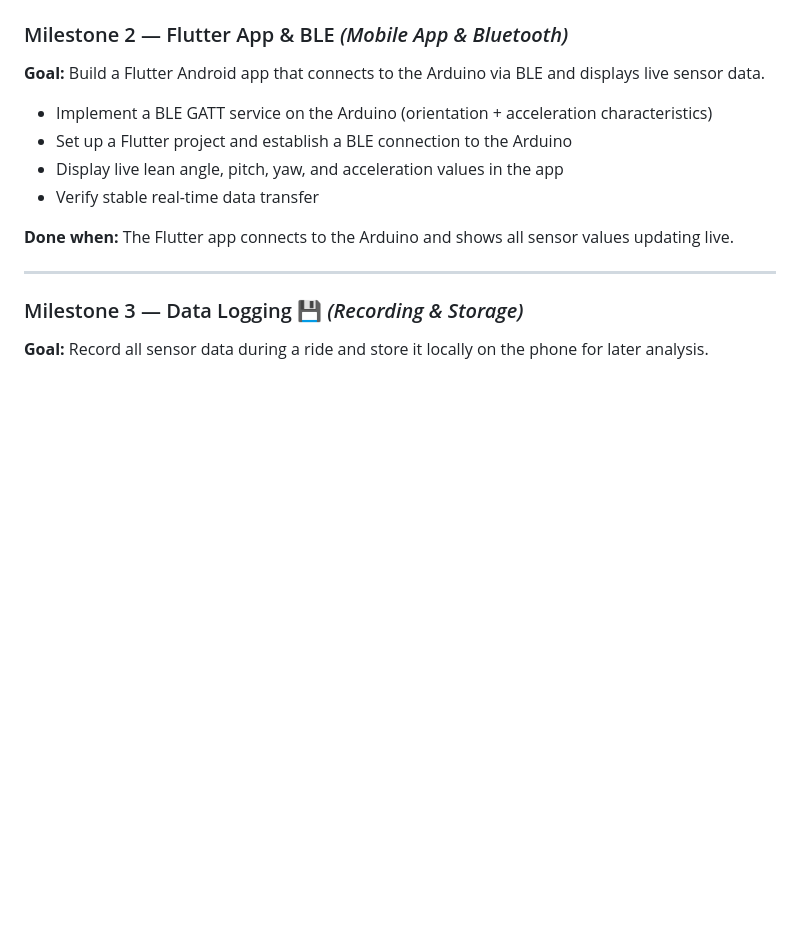
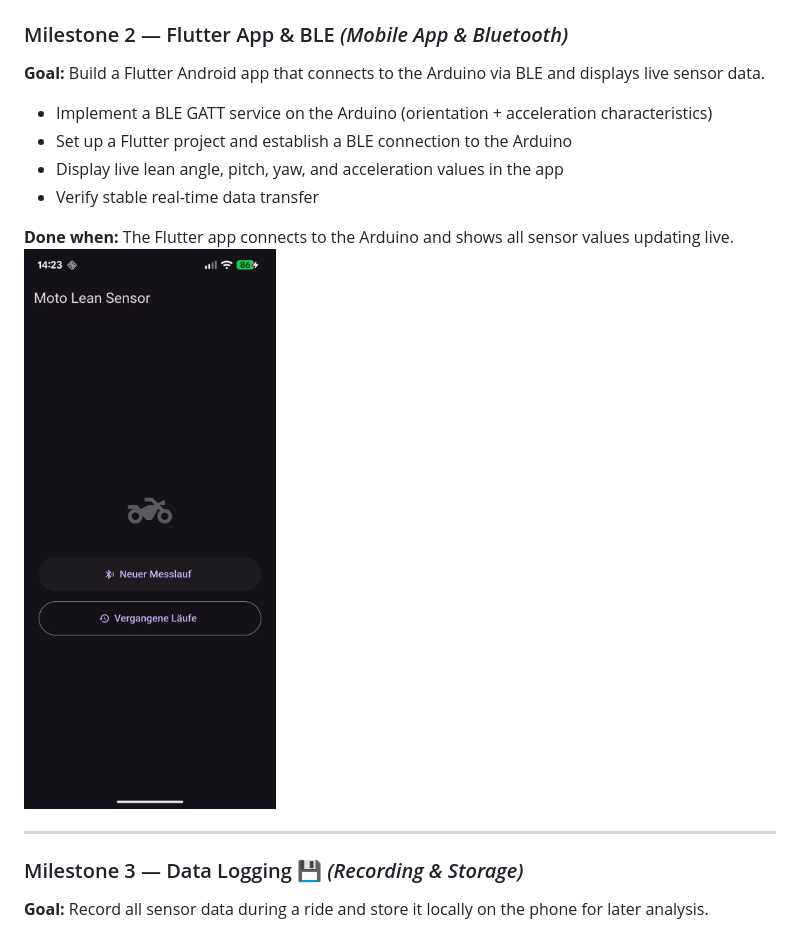
Before and after one commit to patrickpetre823/lean-angle-sensor-motorcycle, a Markdown page: README.md, the part around the change. Rendered like a GitHub page; blank space fills up the shorter version.

Commit message:
Add image to README for milestone 3
Added an image to the README for visual reference.

```diff
--- a/README.md
+++ b/README.md
@@ -85,6 +85,7 @@ The project is divided into four milestones. Each milestone has a clear delivera
 - Verify stable real-time data transfer
 
 **Done when:** The Flutter app connects to the Arduino and shows all sensor values updating live.
+![Alt text](docs/menu1.png)
 
 ---
 
```
